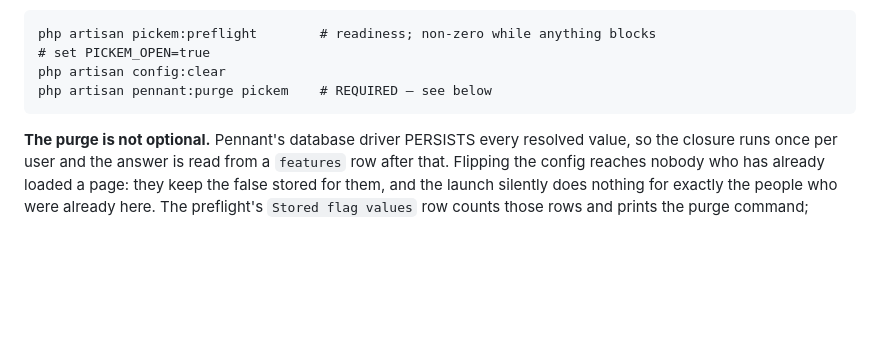
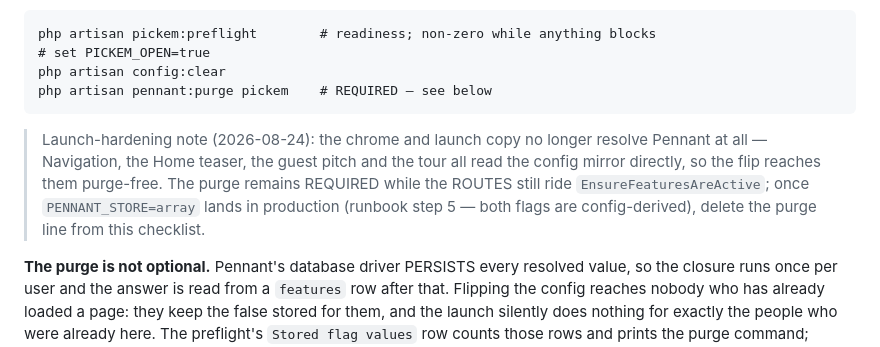
Before and after one commit to posidev-coding/campus-football, a Markdown page: docs/operations.md, the part around the change. GitHub-like rendering; blank space fills up the shorter version.

````diff
--- a/docs/operations.md
+++ b/docs/operations.md
@@ -477,6 +477,14 @@ php artisan config:clear
 php artisan pennant:purge pickem    # REQUIRED — see below
 ```
 
+> Launch-hardening note (2026-08-24): the chrome and launch copy no
+> longer resolve Pennant at all — Navigation, the Home teaser, the guest
+> pitch and the tour all read the config mirror directly, so the flip
+> reaches them purge-free. The purge remains REQUIRED while the ROUTES
+> still ride `EnsureFeaturesAreActive`; once `PENNANT_STORE=array` lands
+> in production (runbook step 5 — both flags are config-derived), delete
+> the purge line from this checklist.
+
 **The purge is not optional.** Pennant's database driver PERSISTS every
 resolved value, so the closure runs once per user and the answer is read from
 a `features` row after that. Flipping the config reaches nobody who has
````
Also changed, not shown: docs/plans/ai-layer.md (+49 -3 lines).
